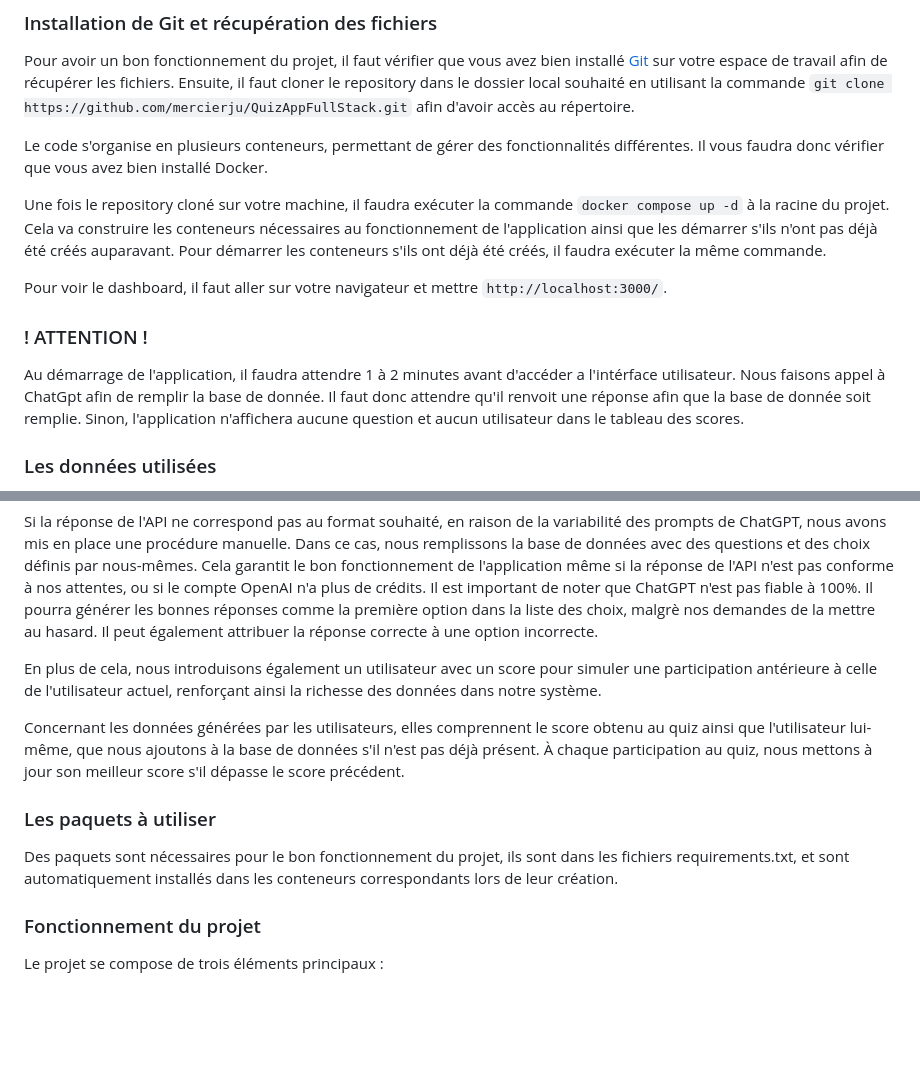
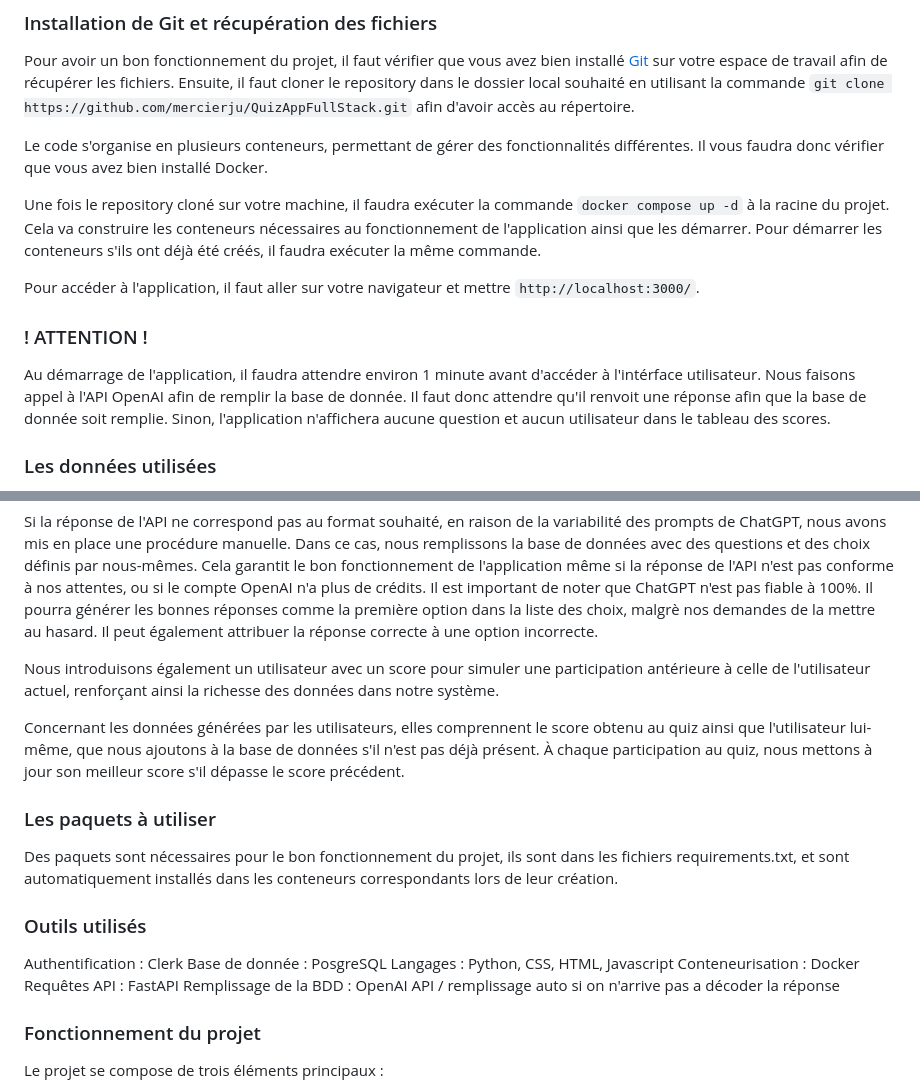
Before and after one commit to mercierju/QuizAppFullStack, a Markdown page: Readme.md, 2 parts joined by grey strips. GitHub-like rendering; blank space fills up the shorter version.

```diff
--- a/Readme.md
+++ b/Readme.md
@@ -16,13 +16,13 @@ Ensuite, il faut cloner le repository dans le dossier local souhaité en utilisa
 
 Le code s'organise en plusieurs conteneurs, permettant de gérer des fonctionnalités différentes. Il vous faudra donc vérifier que vous avez bien installé Docker.
 
-Une fois le repository cloné sur votre machine, il faudra exécuter la commande `docker compose up -d` à la racine du projet. Cela va construire les conteneurs nécessaires au fonctionnement de l'application ainsi que les démarrer s'ils n'ont pas déjà été créés auparavant.
+Une fois le repository cloné sur votre machine, il faudra exécuter la commande `docker compose up -d` à la racine du projet. Cela va construire les conteneurs nécessaires au fonctionnement de l'application ainsi que les démarrer.
 Pour démarrer les conteneurs s'ils ont déjà été créés, il faudra exécuter la même commande.
 
-Pour voir le dashboard, il faut aller sur votre navigateur et mettre `http://localhost:3000/`.
+Pour accéder à l'application, il faut aller sur votre navigateur et mettre `http://localhost:3000/`.
 
 ### ! ATTENTION !
-Au démarrage de l'application, il faudra attendre 1 à 2 minutes avant d'accéder a l'intérface utilisateur. Nous faisons appel à ChatGpt afin de remplir la base de donnée. Il faut donc attendre qu'il renvoit une réponse afin que la base de donnée soit remplie. Sinon, l'application n'affichera aucune question et aucun utilisateur dans le tableau des scores.
+Au démarrage de l'application, il faudra attendre environ 1 minute avant d'accéder à l'intérface utilisateur. Nous faisons appel à l'API OpenAI afin de remplir la base de donnée. Il faut donc attendre qu'il renvoit une réponse afin que la base de donnée soit remplie. Sinon, l'application n'affichera aucune question et aucun utilisateur dans le tableau des scores.
 
 
 ### Les données utilisées
@@ -32,13 +32,21 @@ Les données que nous utilisons proviennent de deux sources principales : soit d
 Si la réponse de l'API ne correspond pas au format souhaité, en raison de la variabilité des prompts de ChatGPT, nous avons mis en place une procédure manuelle. Dans ce cas, nous remplissons la base de données avec des questions et des choix définis par nous-mêmes. Cela garantit le bon fonctionnement de l'application même si la réponse de l'API n'est pas conforme à nos attentes, ou si le compte OpenAI n'a plus de crédits.
 Il est important de noter que ChatGPT n'est pas fiable à 100%. Il pourra générer les bonnes réponses comme la première option dans la liste des choix, malgrè nos demandes de la mettre au hasard. Il peut également attribuer la réponse correcte à une option incorrecte.
 
-En plus de cela, nous introduisons également un utilisateur avec un score pour simuler une participation antérieure à celle de l'utilisateur actuel, renforçant ainsi la richesse des données dans notre système.
+Nous introduisons également un utilisateur avec un score pour simuler une participation antérieure à celle de l'utilisateur actuel, renforçant ainsi la richesse des données dans notre système.
 
 Concernant les données générées par les utilisateurs, elles comprennent le score obtenu au quiz ainsi que l'utilisateur lui-même, que nous ajoutons à la base de données s'il n'est pas déjà présent. À chaque participation au quiz, nous mettons à jour son meilleur score s'il dépasse le score précédent.
 
 ### Les paquets à utiliser
 
 Des paquets sont nécessaires pour le bon fonctionnement du projet, ils sont dans les fichiers requirements.txt, et sont automatiquement installés dans les conteneurs correspondants lors de leur création.
+
+### Outils utilisés
+Authentification : Clerk
+Base de donnée : PosgreSQL
+Langages : Python, CSS, HTML, Javascript
+Conteneurisation : Docker
+Requêtes API : FastAPI
+Remplissage de la BDD : OpenAI API / remplissage auto si on n'arrive pas a décoder la réponse
 
 
 ### Fonctionnement du projet
```
